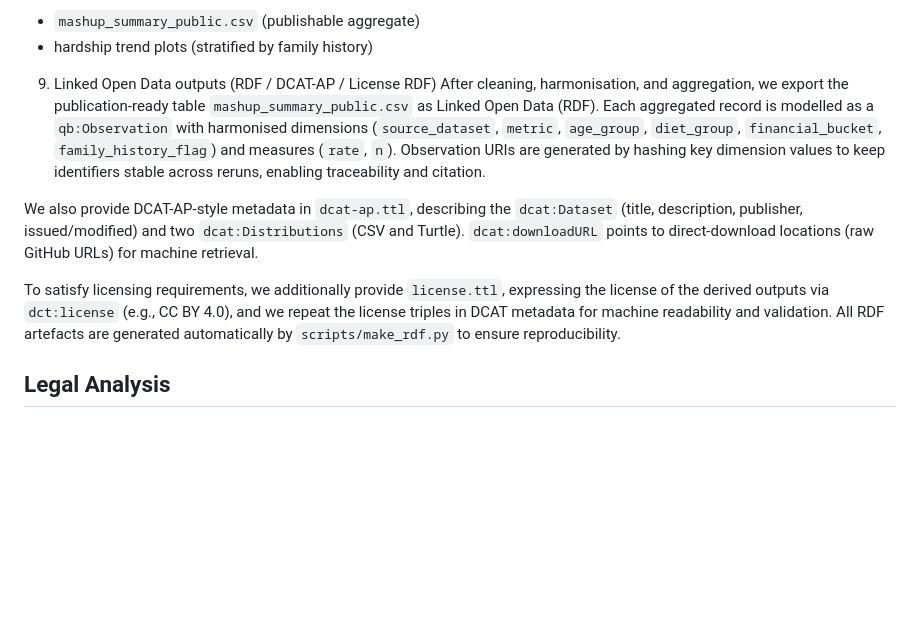
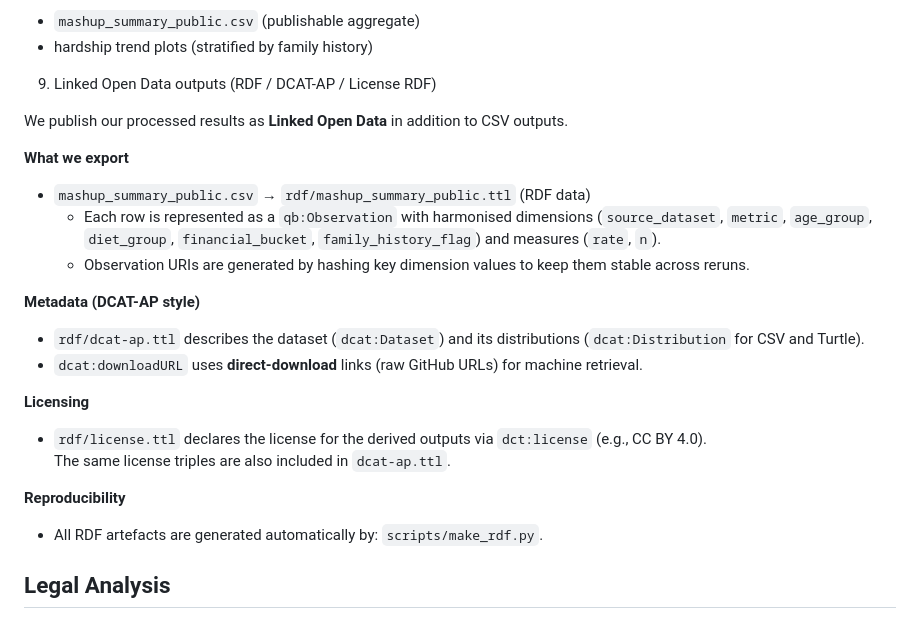
Before and after one commit to KikaYang/DepressionResearch, a Markdown page: README.md, the part around the change. Drawn GitHub-style; blank space fills up the shorter version.

Commit message:
Enhance Linked Open Data section in README
Expanded section on Linked Open Data outputs, detailing exports, metadata, licensing, and reproducibility.

```diff
--- a/README.md
+++ b/README.md
@@ -54,11 +54,25 @@ We publish processed aggregates and visualisations:
 - hardship trend plots (stratified by family history)
 
 9. Linked Open Data outputs (RDF / DCAT-AP / License RDF)
-After cleaning, harmonisation, and aggregation, we export the publication-ready table `mashup_summary_public.csv` as Linked Open Data (RDF). Each aggregated record is modelled as a `qb:Observation` with harmonised dimensions (`source_dataset`, `metric`, `age_group`, `diet_group`, `financial_bucket`, `family_history_flag`) and measures (`rate`, `n`). Observation URIs are generated by hashing key dimension values to keep identifiers stable across reruns, enabling traceability and citation.
 
-We also provide DCAT-AP-style metadata in `dcat-ap.ttl`, describing the `dcat:Dataset` (title, description, publisher, issued/modified) and two `dcat:Distributions` (CSV and Turtle). `dcat:downloadURL` points to direct-download locations (raw GitHub URLs) for machine retrieval.
+We publish our processed results as **Linked Open Data** in addition to CSV outputs.
 
-To satisfy licensing requirements, we additionally provide `license.ttl`, expressing the license of the derived outputs via `dct:license` (e.g., CC BY 4.0), and we repeat the license triples in DCAT metadata for machine readability and validation. All RDF artefacts are generated automatically by `scripts/make_rdf.py` to ensure reproducibility.
+**What we export**
+- `mashup_summary_public.csv` → `rdf/mashup_summary_public.ttl` (RDF data)
+  - Each row is represented as a `qb:Observation` with harmonised dimensions (`source_dataset`, `metric`, `age_group`, `diet_group`, `financial_bucket`, `family_history_flag`) and measures (`rate`, `n`).
+  - Observation URIs are generated by hashing key dimension values to keep them stable across reruns.
+
+**Metadata (DCAT-AP style)**
+- `rdf/dcat-ap.ttl` describes the dataset (`dcat:Dataset`) and its distributions (`dcat:Distribution` for CSV and Turtle).
+- `dcat:downloadURL` uses **direct-download** links (raw GitHub URLs) for machine retrieval.
+
+**Licensing**
+- `rdf/license.ttl` declares the license for the derived outputs via `dct:license` (e.g., CC BY 4.0).
+  The same license triples are also included in `dcat-ap.ttl`.
+
+**Reproducibility**
+- All RDF artefacts are generated automatically by: `scripts/make_rdf.py`.
+
 
 ## Legal Analysis
 
```
